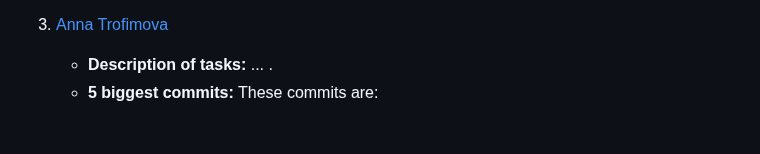
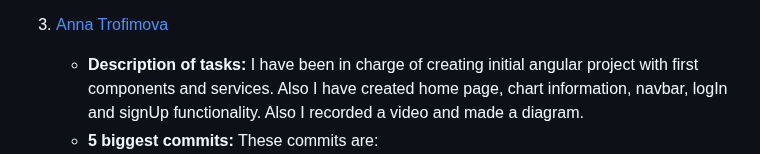
Before and after one commit to CodeURJC-DAW-2022-23/webapp9, a Markdown page: README.md, the part around one of its changes. Drawn GitHub-style; blank space fills up the shorter version.

```diff
--- a/README.md
+++ b/README.md
@@ -489,5 +489,5 @@ Here, each member of the team shows what they have contributed to during the dev
         - [error.component.ts](https://github.com/CodeURJC-DAW-2022-23/webapp9/blob/main/frontend/angularclient/src/app/components/error/error.component.ts)
 
 3. [Anna Trofimova](https://github.com/anna-trofimova)
-    - **Description of tasks:** ... .
+    - **Description of tasks:** I have been in charge of creating initial angular project with first components and services. Also I have created home page, chart information, navbar, logIn and signUp functionality. Also I recorded a video and made a diagram.
     - **5 biggest commits:** These commits are:
```
Also changed, not shown: other parts of README.md (+10 -10 lines).
